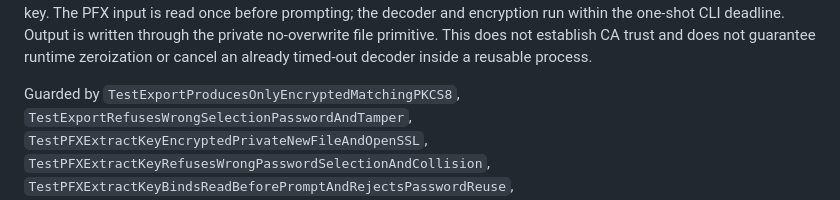
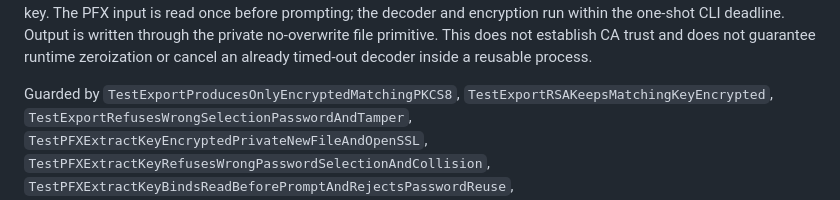
Before and after one commit to denyfirst/rootwell, a Markdown page: docs/SECURITY-INVARIANTS.md, the part around the change. Drawn GitHub-style.

Commit message:
Link RSA export coverage to security invariant

```diff
--- a/docs/SECURITY-INVARIANTS.md
+++ b/docs/SECURITY-INVARIANTS.md
@@ -962,6 +962,7 @@ This does not establish CA trust and does not guarantee runtime zeroization or
 cancel an already timed-out decoder inside a reusable process.
 
 Guarded by `TestExportProducesOnlyEncryptedMatchingPKCS8`,
+`TestExportRSAKeepsMatchingKeyEncrypted`,
 `TestExportRefusesWrongSelectionPasswordAndTamper`,
 `TestPFXExtractKeyEncryptedPrivateNewFileAndOpenSSL`,
 `TestPFXExtractKeyRefusesWrongPasswordSelectionAndCollision`,
```
